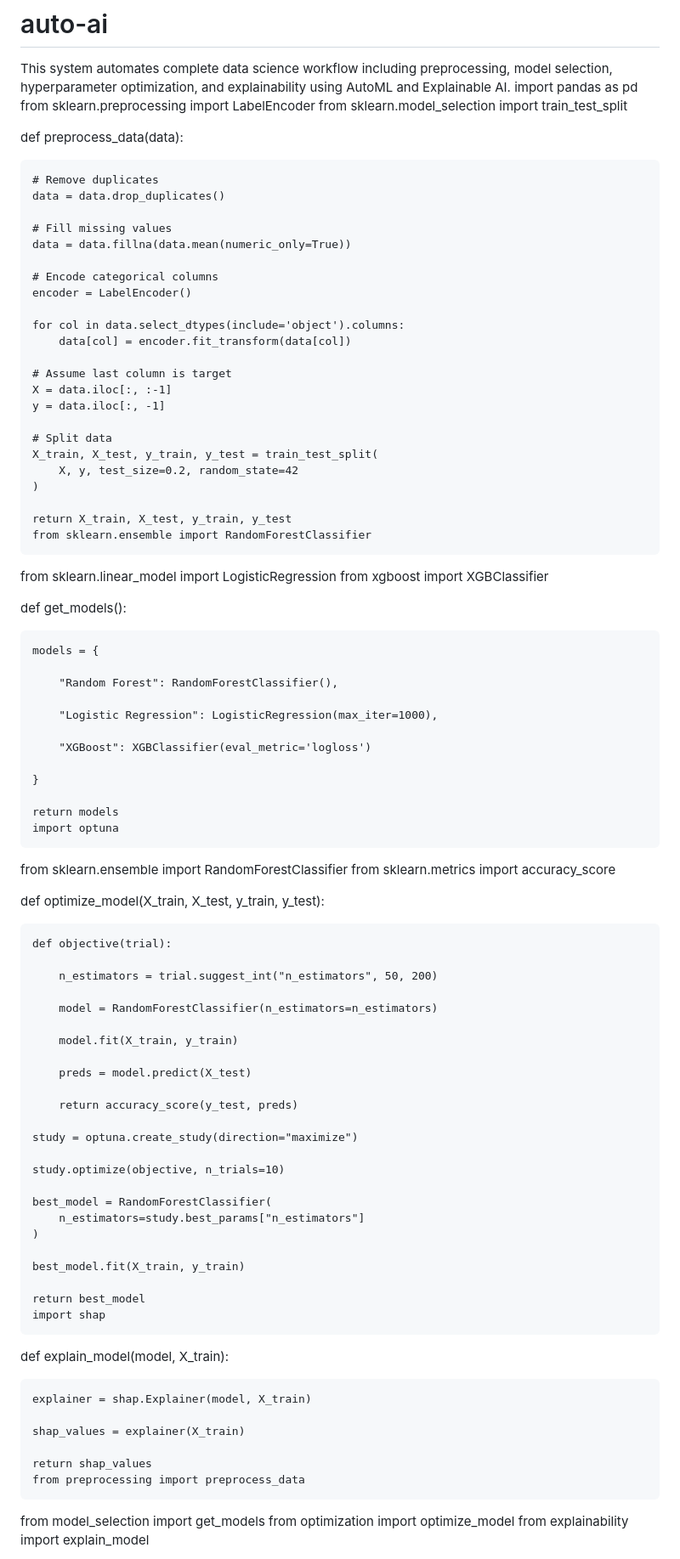
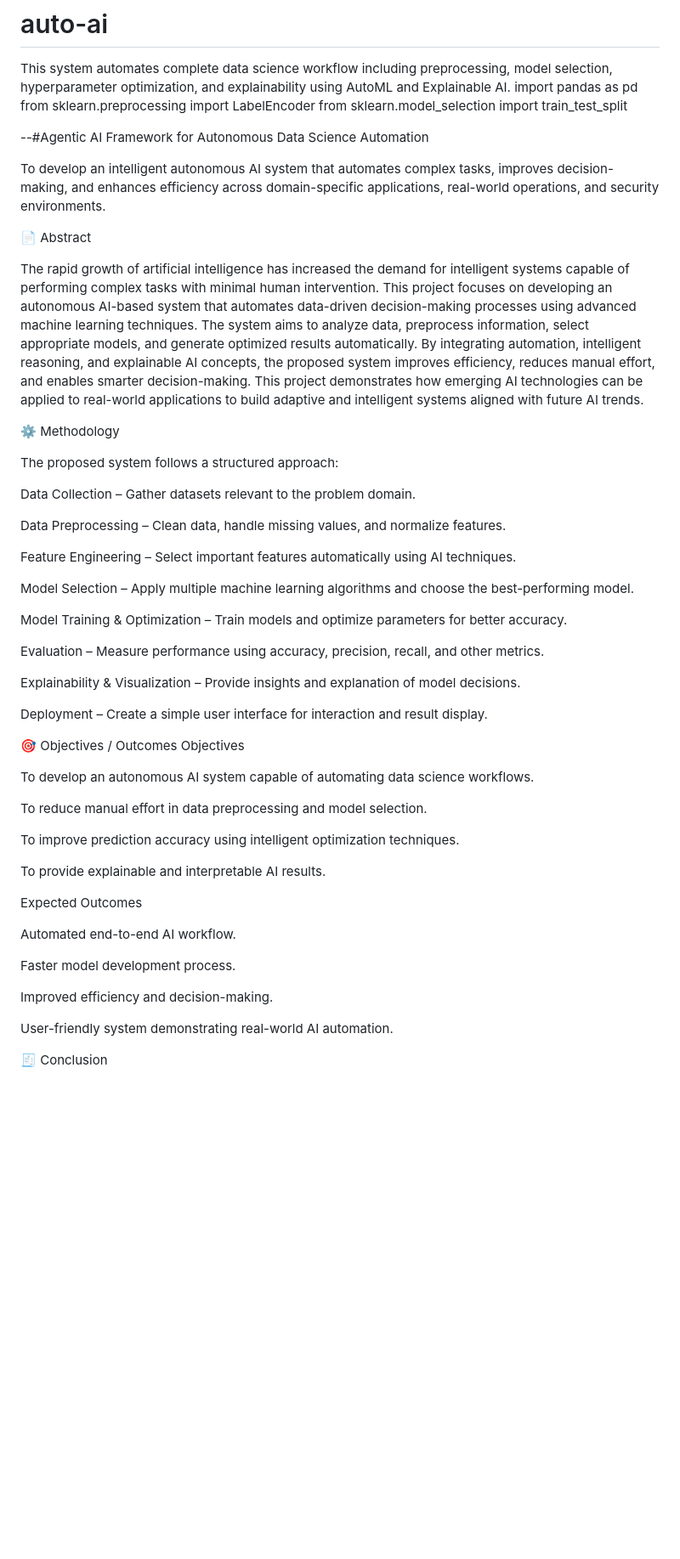
Before and after one commit to praveen004-code/auto-ai, a Markdown page: README.md, the part around one of its changes. Shown at 85% size. Drawn GitHub-style; blank space fills up the shorter version.

Commit message:
Revise README with project overview and objectives
Updated the README to include project abstract, methodology, objectives, and conclusion sections, enhancing clarity on the autonomous AI system's purpose and functionality.

```diff
--- a/README.md
+++ b/README.md
@@ -4,87 +4,54 @@ import pandas as pd
 from sklearn.preprocessing import LabelEncoder
 from sklearn.model_selection import train_test_split
 
-def preprocess_data(data):
+  --#Agentic AI Framework for Autonomous Data Science Automation
 
-    # Remove duplicates
-    data = data.drop_duplicates()
+To develop an intelligent autonomous AI system that automates complex tasks, improves decision-making, and enhances efficiency across domain-specific applications, real-world operations, and security environments.
 
-    # Fill missing values
-    data = data.fillna(data.mean(numeric_only=True))
+📄 Abstract
 
-    # Encode categorical columns
-    encoder = LabelEncoder()
+The rapid growth of artificial intelligence has increased the demand for intelligent systems capable of performing complex tasks with minimal human intervention. This project focuses on developing an autonomous AI-based system that automates data-driven decision-making processes using advanced machine learning techniques. The system aims to analyze data, preprocess information, select appropriate models, and generate optimized results automatically. By integrating automation, intelligent reasoning, and explainable AI concepts, the proposed system improves efficiency, reduces manual effort, and enables smarter decision-making. This project demonstrates how emerging AI technologies can be applied to real-world applications to build adaptive and intelligent systems aligned with future AI trends.
 
-    for col in data.select_dtypes(include='object').columns:
-        data[col] = encoder.fit_transform(data[col])
+⚙️ Methodology
 
-    # Assume last column is target
-    X = data.iloc[:, :-1]
-    y = data.iloc[:, -1]
+The proposed system follows a structured approach:
 
-    # Split data
-    X_train, X_test, y_train, y_test = train_test_split(
-        X, y, test_size=0.2, random_state=42
-    )
+Data Collection – Gather datasets relevant to the problem domain.
 
-    return X_train, X_test, y_train, y_test
-    from sklearn.ensemble import RandomForestClassifier
-from sklearn.linear_model import LogisticRegression
-from xgboost import XGBClassifier
+Data Preprocessing – Clean data, handle missing values, and normalize features.
 
-def get_models():
+Feature Engineering – Select important features automatically using AI techniques.
 
-    models = {
+Model Selection – Apply multiple machine learning algorithms and choose the best-performing model.
 
-        "Random Forest": RandomForestClassifier(),
+Model Training & Optimization – Train models and optimize parameters for better accuracy.
 
-        "Logistic Regression": LogisticRegression(max_iter=1000),
+Evaluation – Measure performance using accuracy, precision, recall, and other metrics.
 
-        "XGBoost": XGBClassifier(eval_metric='logloss')
+Explainability & Visualization – Provide insights and explanation of model decisions.
 
-    }
+Deployment – Create a simple user interface for interaction and result display.
 
-    return models
-    import optuna
-from sklearn.ensemble import RandomForestClassifier
-from sklearn.metrics import accuracy_score
+🎯 Objectives / Outcomes
+Objectives
 
-def optimize_model(X_train, X_test, y_train, y_test):
+To develop an autonomous AI system capable of automating data science workflows.
 
-    def objective(trial):
+To reduce manual effort in data preprocessing and model selection.
 
-        n_estimators = trial.suggest_int("n_estimators", 50, 200)
+To improve prediction accuracy using intelligent optimization techniques.
 
-        model = RandomForestClassifier(n_estimators=n_estimators)
+To provide explainable and interpretable AI results.
 
-        model.fit(X_train, y_train)
+Expected Outcomes
 
-        preds = model.predict(X_test)
+Automated end-to-end AI workflow.
 
-        return accuracy_score(y_test, preds)
+Faster model development process.
 
-    study = optuna.create_study(direction="maximize")
+Improved efficiency and decision-making.
 
-    study.optimize(objective, n_trials=10)
+User-friendly system demonstrating real-world AI automation.
 
-    best_model = RandomForestClassifier(
-        n_estimators=study.best_params["n_estimators"]
-    )
+🧾 Conclusion
 
-    best_model.fit(X_train, y_train)
-
-    return best_model
-    import shap
-
-def explain_model(model, X_train):
-
-    explainer = shap.Explainer(model, X_train)
-
-    shap_values = explainer(X_train)
-
-    return shap_values
-    from preprocessing import preprocess_data
-from model_selection import get_models
-from optimization import optimize_model
-from explainability import explain_model
-
```
Also changed, not shown: other parts of README.md (+1 -50 lines).
